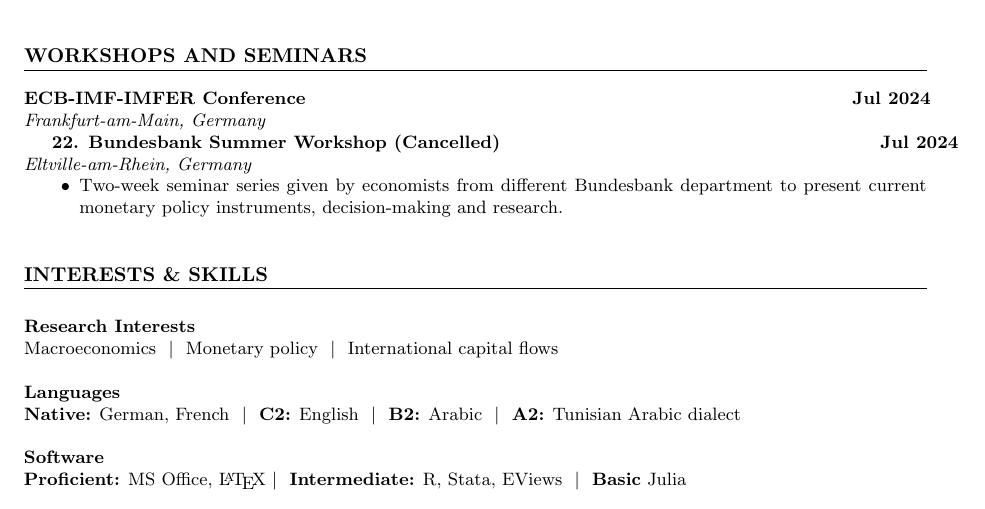
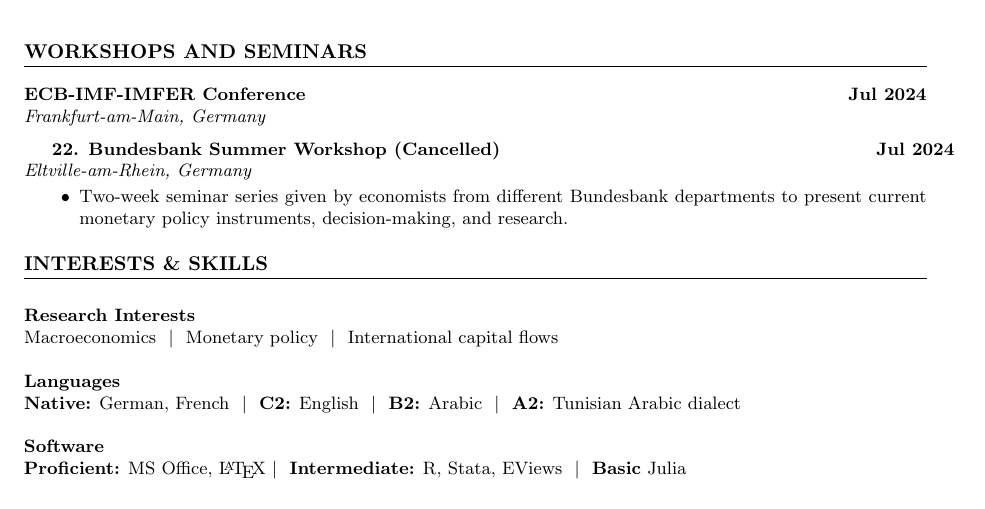
Before and after one commit to lionelchambon/vitae, a LaTeX CV (cv.tex): part of the page, cut so that both start at the same text. Compiled offline with pdfLaTeX.

Commit message:
Update cv.tex
Corrected conferences section

```diff
--- a/cv.tex
+++ b/cv.tex
@@ -129,23 +129,26 @@
 
 \begin{minipage}[t]{0.7\textwidth}
   \textbf{ECB-IMF-IMFER Conference}
-\end{minipage}
+\end{minipage}%
 \begin{minipage}[t]{0.3\textwidth}
   \raggedleft \textbf{Jul 2024}
 \end{minipage}
 \\
 \textit{Frankfurt-am-Main, Germany}
 
+\vspace{0.5\baselineskip}
+
 \begin{minipage}[t]{0.7\textwidth}
   \textbf{22. Bundesbank Summer Workshop (Cancelled)}
-\end{minipage}
+\end{minipage}%
 \begin{minipage}[t]{0.3\textwidth}
   \raggedleft \textbf{Jul 2024}
 \end{minipage}
 \\
 \textit{Eltville-am-Rhein, Germany}
+
 \begin{itemize}[noitemsep, topsep=0pt, left=0.65cm]
-    \item Two-week seminar series given by economists from different Bundesbank department to present current monetary policy instruments, decision-making and research. \\
+    \item Two-week seminar series given by economists from different Bundesbank departments to present current monetary policy instruments, decision-making, and research.
 \end{itemize}
 
 %------------------------
```
